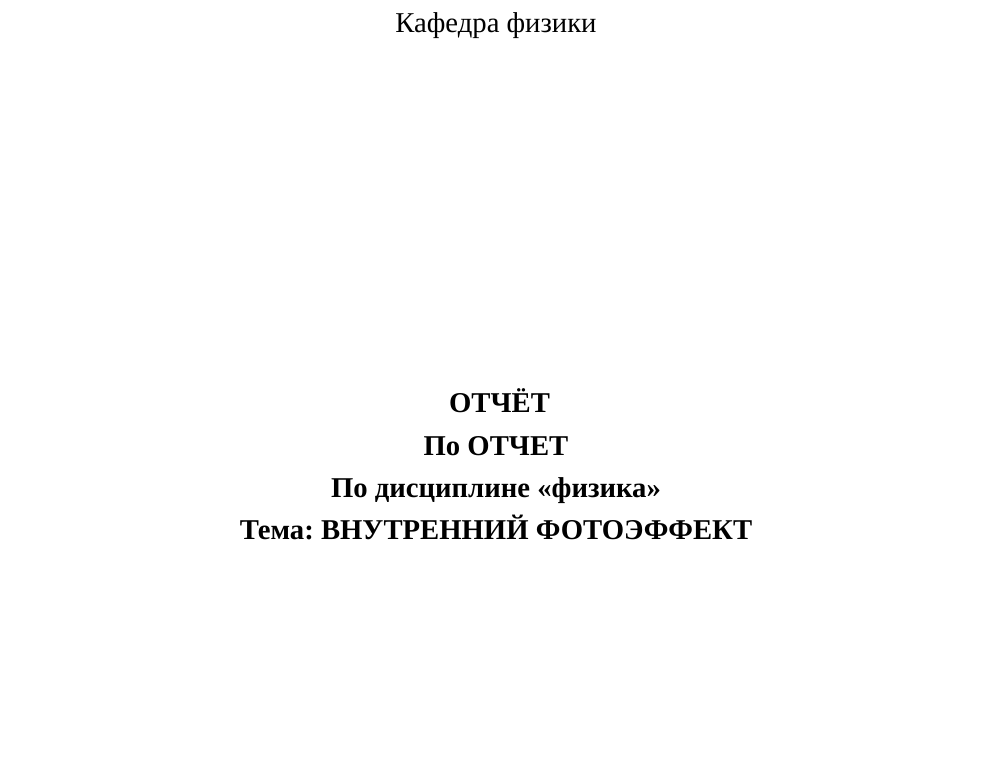
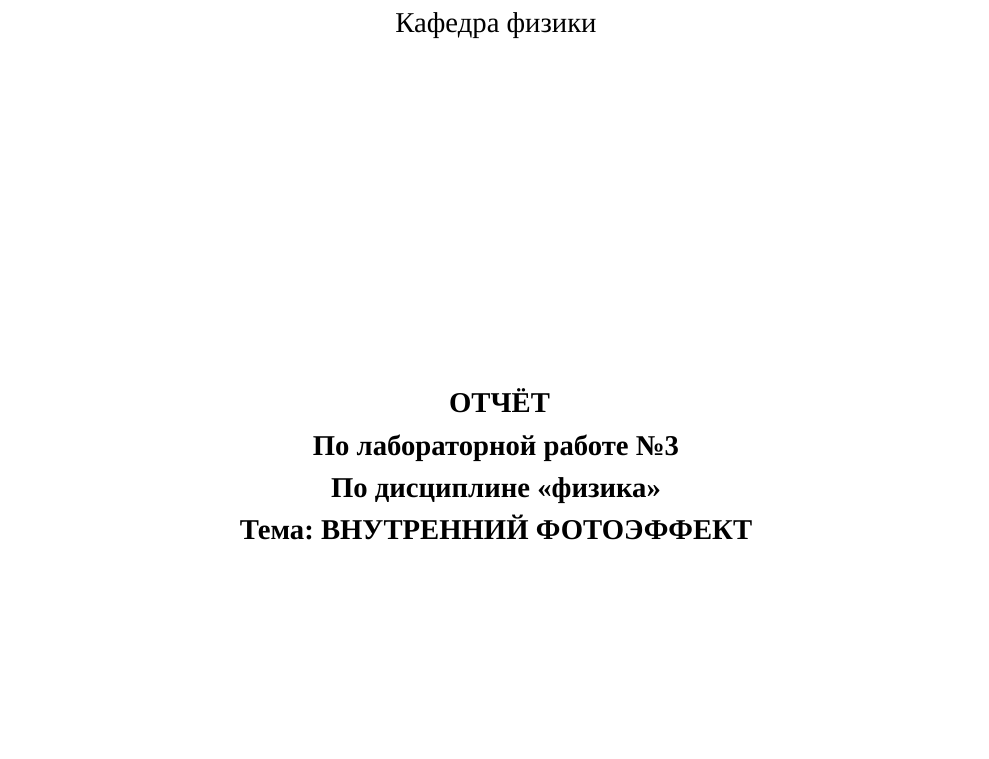
Before and after one commit to i1last/lastex, a LaTeX document (template/_report.tex): part of page 1 of 2, cut so that both start at the same text. Compiled offline with XeLaTeX; a missing font is replaced by an installed copy or a similar font.

Commit message:
update _report.tex template

```diff
--- a/template/_report.tex
+++ b/template/_report.tex
@@ -3,8 +3,7 @@
 
 % === КОНФИГУРАЦИЯ ДАННЫХ ДЛЯ ТИТУЛЬНОГО ЛИСТА ===
 \newcommand{\Department}{физики}
-\newcommand{\WorkType}{ОТЧЕТ}
-\newcommand{\WorkNumber}{№7.2.}
+\newcommand{\WorkType}{лабораторной работе №3}
 \newcommand{\Discipline}{физика}
 \newcommand{\WorkTitle}{ВНУТРЕННИЙ ФОТОЭФФЕКТ}
 \newcommand{\Group}{4494}
```
